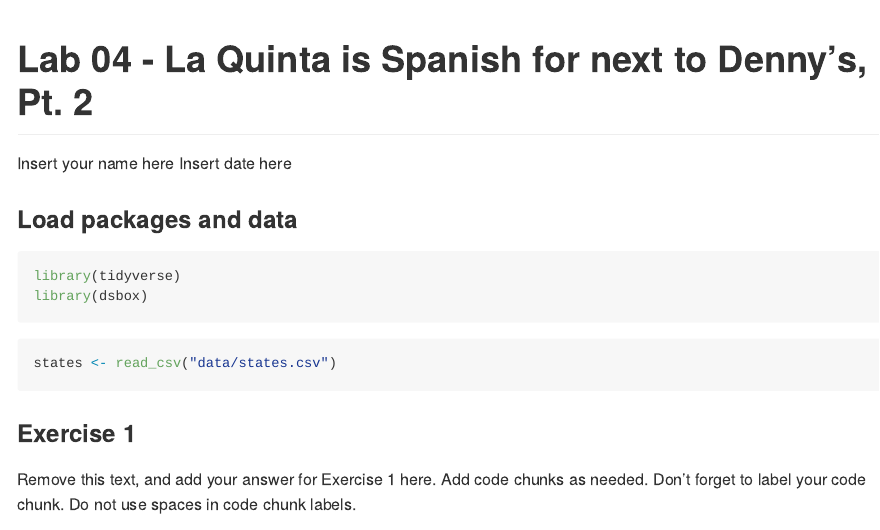
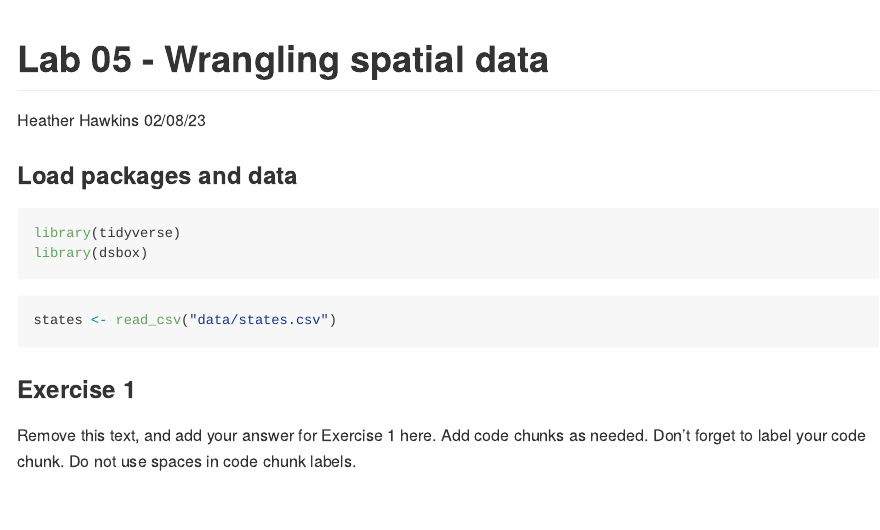
Before and after one commit to HeatherHawkins552/Lab-05-, an R Markdown document (lab-05.Rmd): the page in a window 1100 px wide, from its top. The pictures show the output file lab-05.md that the author committed with the source, drawn offline in the style of GitHub.

Commit message:
Fixing Title/Name/Date

```diff
--- a/lab-05.Rmd
+++ b/lab-05.Rmd
@@ -1,7 +1,7 @@
 ---
-title: "Lab 04 - La Quinta is Spanish for next to Denny's, Pt. 2"
-author: "Insert your name here"
-date: "Insert date here"
+title: "Lab 05 - Wrangling spatial data"
+author: "Heather Hawkins"
+date: "02/08/23"
 output: github_document
 ---
 
```
Also changed, not shown: data/dennys.rda (added), data/laquinta.rda (added), lab-05.md, 2 other files.
